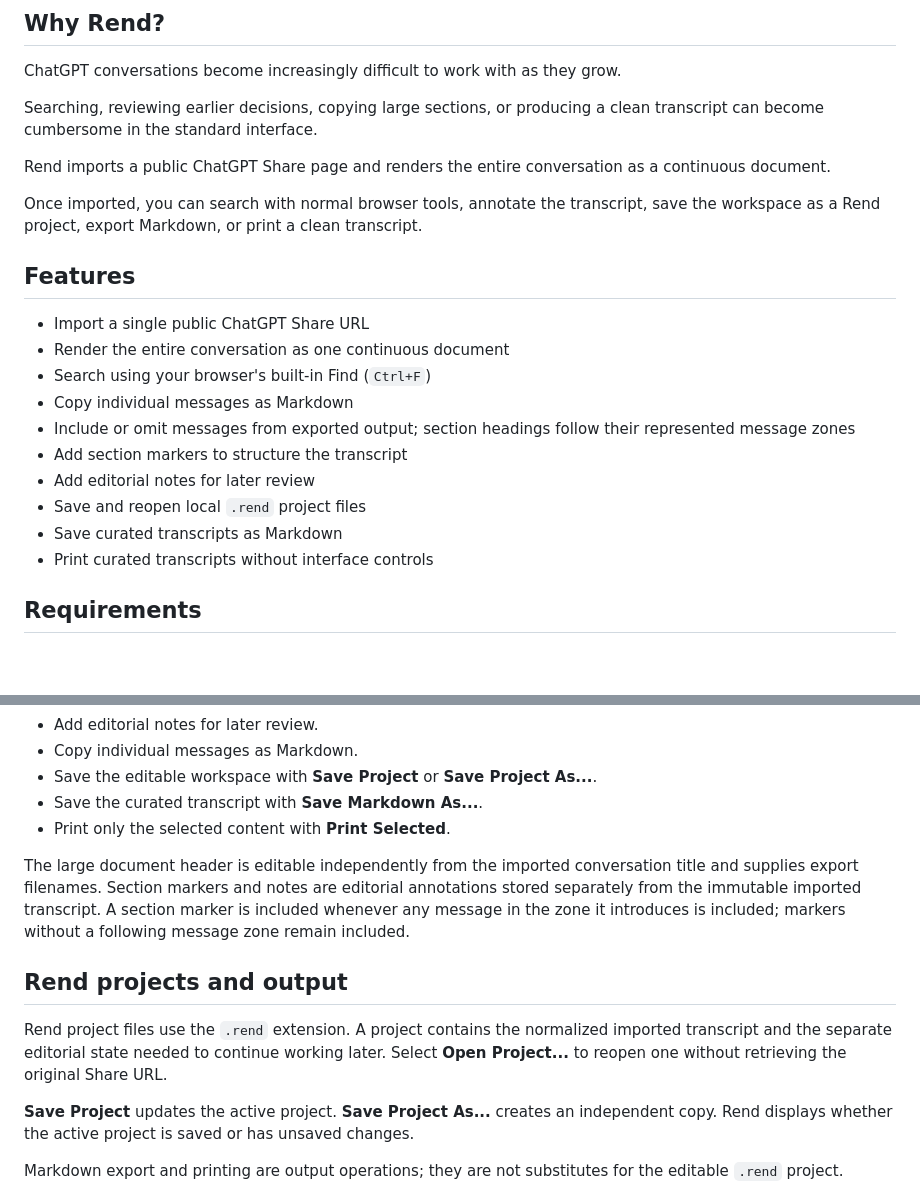
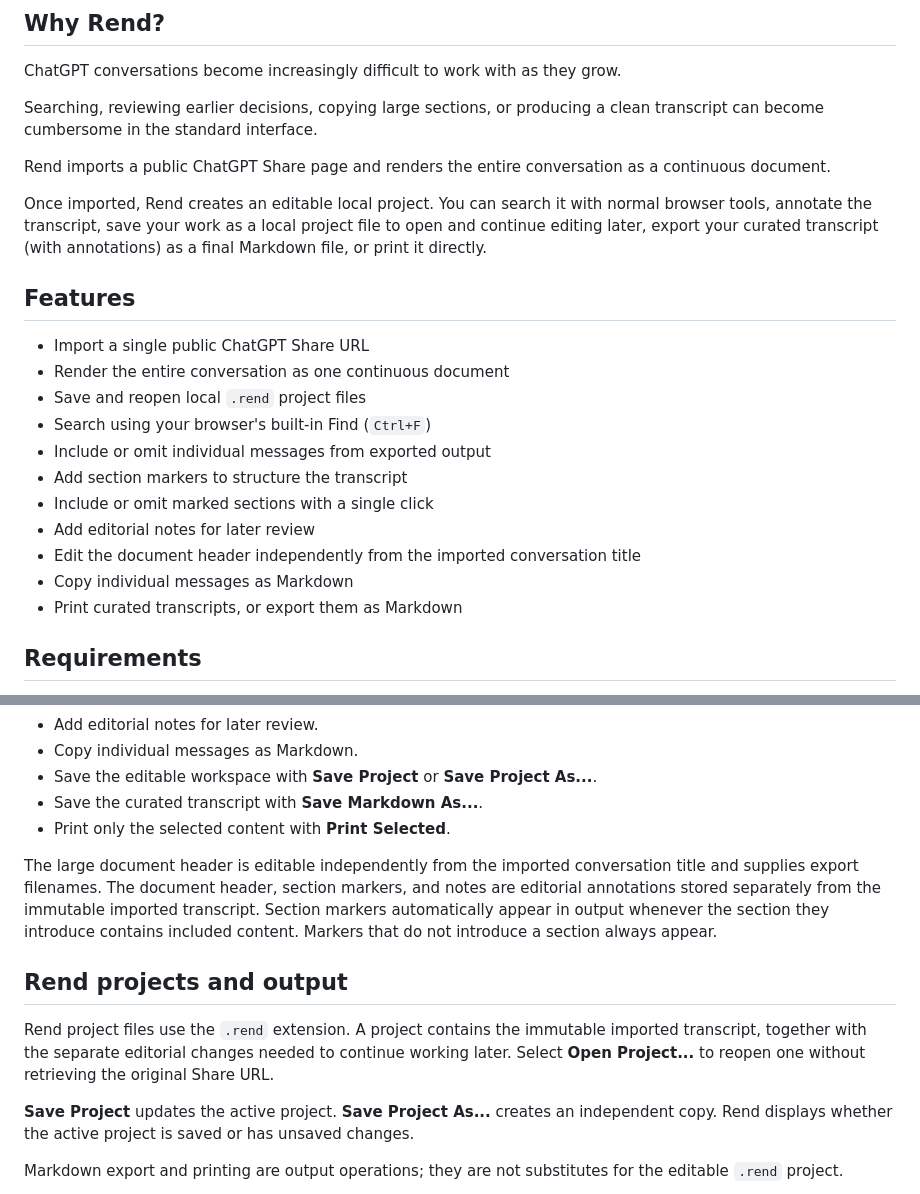
Before and after one commit to collabohedron/rend, a Markdown page: README.md, 2 parts joined by grey strips. Drawn GitHub-style; blank space fills up the shorter version.

Commit message:
documentation updates
Just aa quick accessibility pass.

```diff
--- a/README.md
+++ b/README.md
@@ -13,7 +13,7 @@ Searching, reviewing earlier decisions, copying large sections, or producing a c
 
 Rend imports a public ChatGPT Share page and renders the entire conversation as a continuous document.
 
-Once imported, you can search with normal browser tools, annotate the transcript, save the workspace as a Rend project, export Markdown, or print a clean transcript.
+Once imported, Rend creates an editable local project. You can search it with normal browser tools, annotate the transcript, save your work as a local project file to open and continue editing later, export your curated transcript (with annotations) as a final Markdown file, or print it directly.
 
 
 
@@ -21,14 +21,15 @@ Once imported, you can search with normal browser tools, annotate the transcript
 
 - Import a single public ChatGPT Share URL
 - Render the entire conversation as one continuous document
+- Save and reopen local `.rend` project files
 - Search using your browser's built-in Find (`Ctrl+F`)
+- Include or omit individual messages from exported output
+- Add section markers to structure the transcript
+- Include or omit marked sections with a single click
+- Add editorial notes for later review
+- Edit the document header independently from the imported conversation title
 - Copy individual messages as Markdown
-- Include or omit messages from exported output; section headings follow their represented message zones
-- Add section markers to structure the transcript
-- Add editorial notes for later review
-- Save and reopen local `.rend` project files
-- Save curated transcripts as Markdown
-- Print curated transcripts without interface controls
+- Print curated transcripts, or export them as Markdown
 
 ## Requirements
 
@@ -72,11 +73,11 @@ After importing a conversation you can:
 - Save the curated transcript with **Save Markdown As...**.
 - Print only the selected content with **Print Selected**.
 
-The large document header is editable independently from the imported conversation title and supplies export filenames. Section markers and notes are editorial annotations stored separately from the immutable imported transcript. A section marker is included whenever any message in the zone it introduces is included; markers without a following message zone remain included.
+The large document header is editable independently from the imported conversation title and supplies export filenames. The document header, section markers, and notes are editorial annotations stored separately from the immutable imported transcript. Section markers automatically appear in output whenever the section they introduce contains included content. Markers that do not introduce a section always appear.
 
 ## Rend projects and output
 
-Rend project files use the `.rend` extension. A project contains the normalized imported transcript and the separate editorial state needed to continue working later. Select **Open Project...** to reopen one without retrieving the original Share URL.
+Rend project files use the `.rend` extension. A project contains the immutable imported transcript, together with the separate editorial changes needed to continue working later. Select **Open Project...** to reopen one without retrieving the original Share URL.
 
 **Save Project** updates the active project. **Save Project As...** creates an independent copy. Rend displays whether the active project is saved or has unsaved changes.
 
```
Also changed, not shown: ARCHITECTURE.md (+13 -3 lines).
